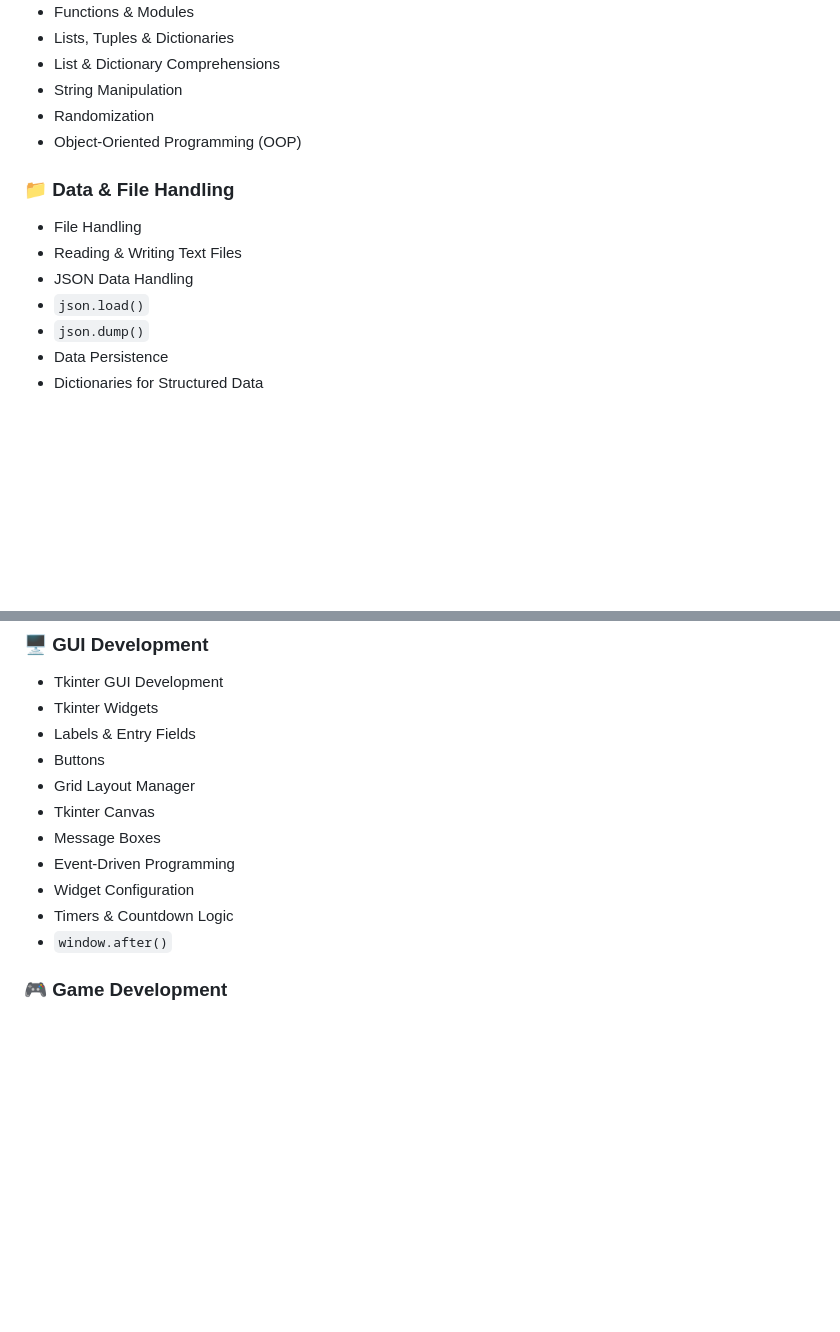
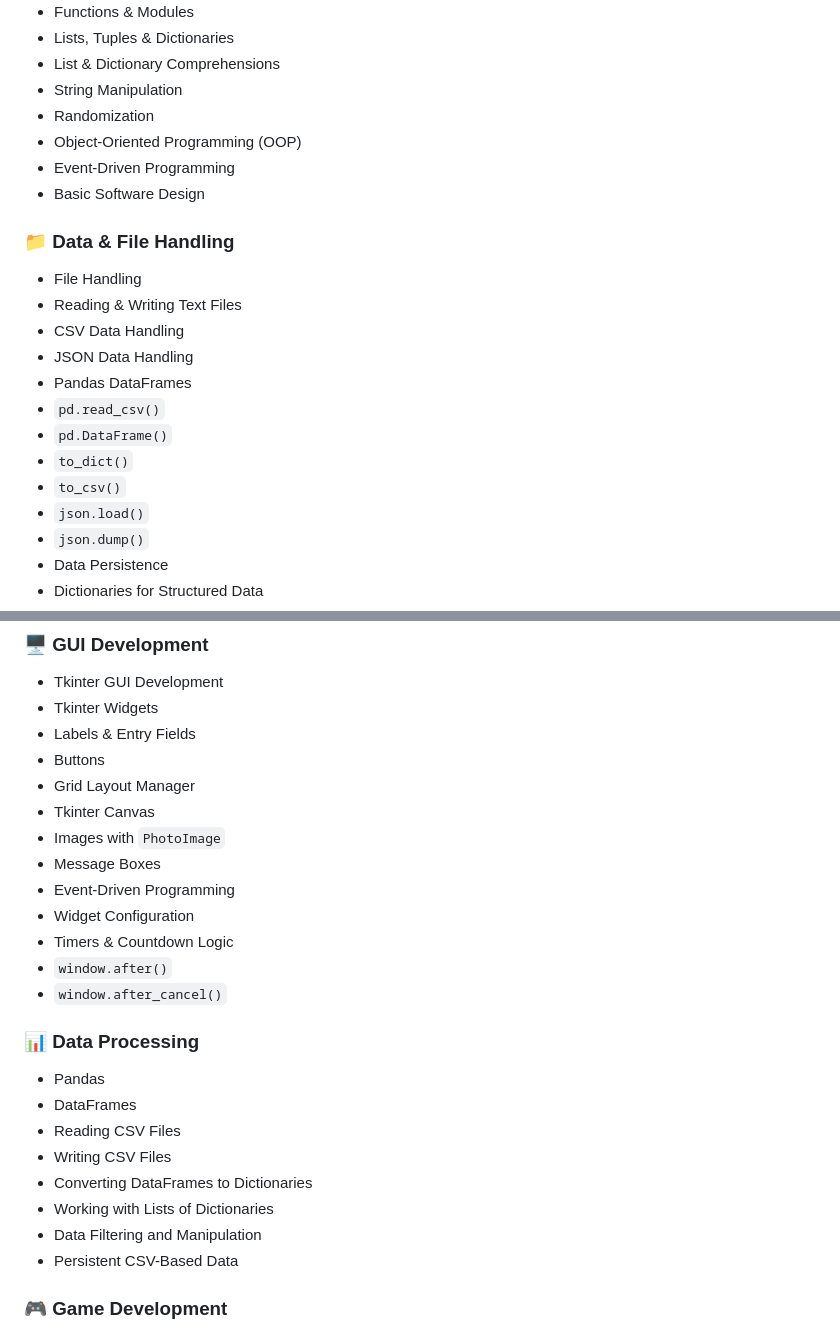
Before and after one commit to alisha-dsz/100-days-of-code-python, a Markdown page: README.md, 2 parts joined by grey strips. GitHub-like rendering; blank space fills up the shorter version.

```diff
--- a/README.md
+++ b/README.md
@@ -66,12 +67,20 @@ These projects showcase my journey in Python programming, covering **Python fund
 * String Manipulation
 * Randomization
 * Object-Oriented Programming (OOP)
+* Event-Driven Programming
+* Basic Software Design
 
 ### 📁 Data & File Handling
 
 * File Handling
 * Reading & Writing Text Files
+* CSV Data Handling
 * JSON Data Handling
+* Pandas DataFrames
+* `pd.read_csv()`
+* `pd.DataFrame()`
+* `to_dict()`
+* `to_csv()`
 * `json.load()`
 * `json.dump()`
 * Data Persistence
@@ -88,11 +97,24 @@ These projects showcase my journey in Python programming, covering **Python fund
 * Buttons
 * Grid Layout Manager
 * Tkinter Canvas
+* Images with `PhotoImage`
 * Message Boxes
 * Event-Driven Programming
 * Widget Configuration
 * Timers & Countdown Logic
 * `window.after()`
+* `window.after_cancel()`
+
+### 📊 Data Processing
+
+* Pandas
+* DataFrames
+* Reading CSV Files
+* Writing CSV Files
+* Converting DataFrames to Dictionaries
+* Working with Lists of Dictionaries
+* Data Filtering and Manipulation
+* Persistent CSV-Based Data
 
 ### 🎮 Game Development
 
```
Also changed, not shown: other parts of README.md (+16 -9 lines).
